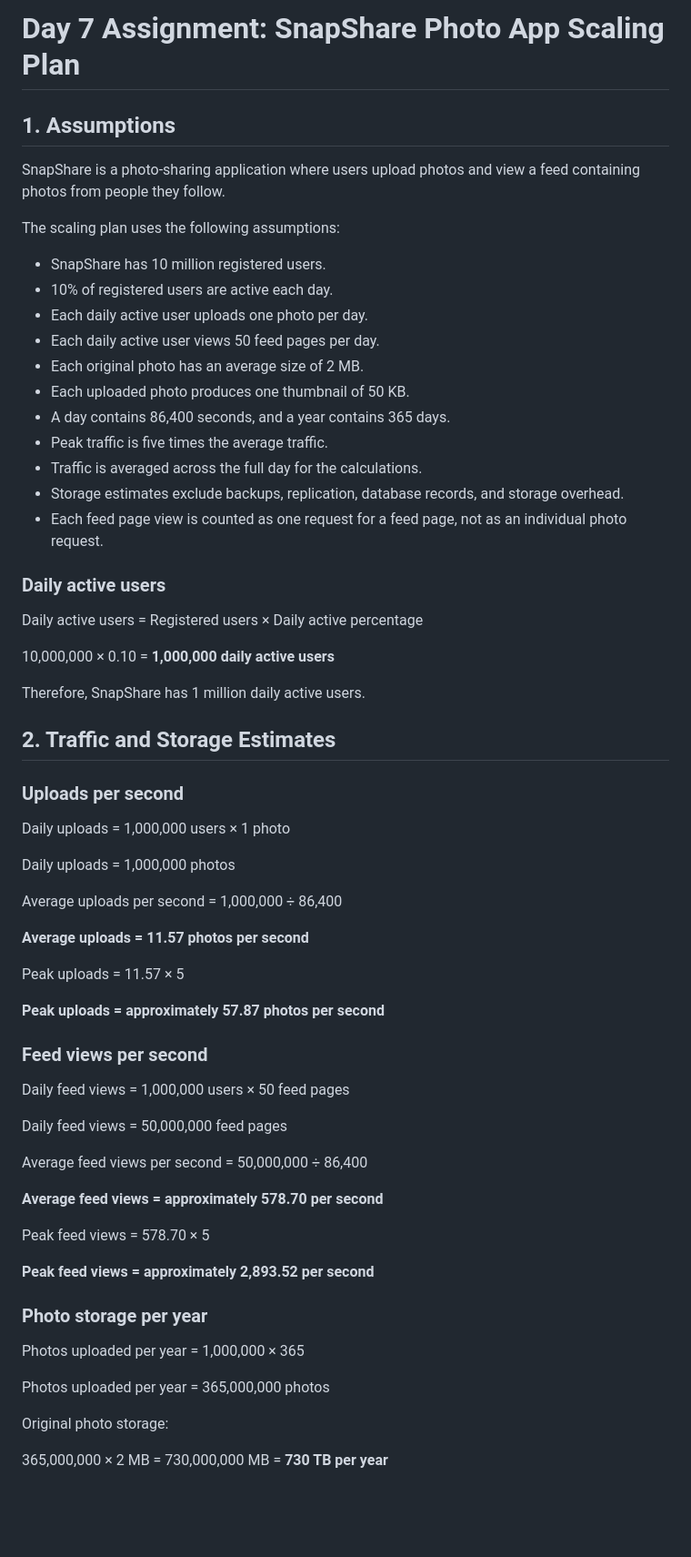
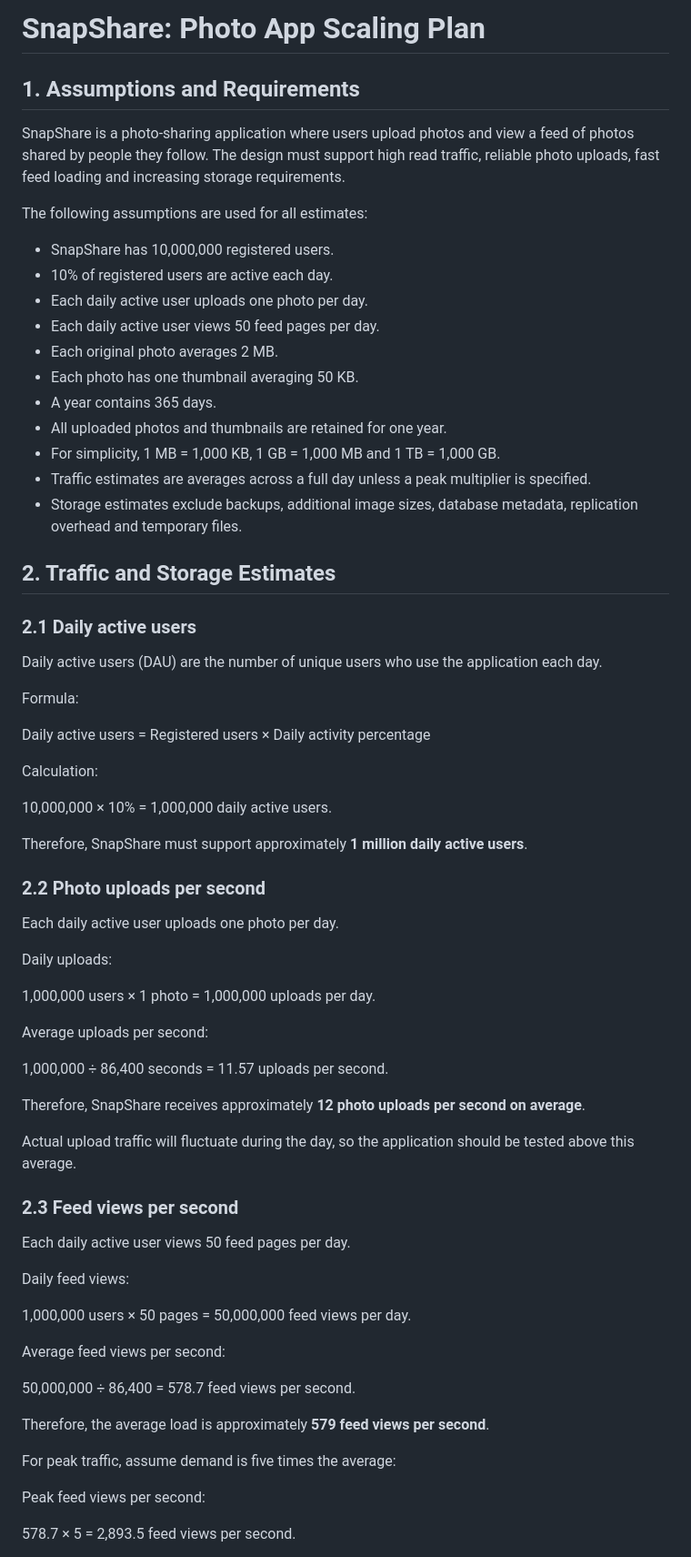
Before and after one commit to siyanda940/web-foundations-days, a Markdown page: day7/photo-app-scaling.md, the part around one of its changes. Shown at 91% size. Rendered like a GitHub page; blank space fills up the shorter version.

Commit message:
Day 7 assignment

```diff
--- a/day7/photo-app-scaling.md
+++ b/day7/photo-app-scaling.md
@@ -1,67 +1,72 @@
-# Day 7 Assignment: SnapShare Photo App Scaling Plan
+# SnapShare: Photo App Scaling Plan
 
-## 1. Assumptions
+## 1. Assumptions and Requirements
 
-SnapShare is a photo-sharing application where users upload photos and view a feed containing photos from people they follow.
+SnapShare is a photo-sharing application where users upload photos and view a feed of photos shared by people they follow. The design must support high read traffic, reliable photo uploads, fast feed loading and increasing storage requirements.
 
-The scaling plan uses the following assumptions:
+The following assumptions are used for all estimates:
 
-- SnapShare has 10 million registered users.
+- SnapShare has 10,000,000 registered users.
 - 10% of registered users are active each day.
 - Each daily active user uploads one photo per day.
 - Each daily active user views 50 feed pages per day.
-- Each original photo has an average size of 2 MB.
-- Each uploaded photo produces one thumbnail of 50 KB.
-- A day contains 86,400 seconds, and a year contains 365 days.
-- Peak traffic is five times the average traffic.
-- Traffic is averaged across the full day for the calculations.
-- Storage estimates exclude backups, replication, database records, and storage overhead.
-- Each feed page view is counted as one request for a feed page, not as an individual photo request.
-
-### Daily active users
-
-Daily active users = Registered users × Daily active percentage
-
-10,000,000 × 0.10 = **1,000,000 daily active users**
-
-Therefore, SnapShare has 1 million daily active users.
+- Each original photo averages 2 MB.
+- Each photo has one thumbnail averaging 50 KB.
+- A year contains 365 days.
+- All uploaded photos and thumbnails are retained for one year.
+- For simplicity, 1 MB = 1,000 KB, 1 GB = 1,000 MB and 1 TB = 1,000 GB.
+- Traffic estimates are averages across a full day unless a peak multiplier is specified.
+- Storage estimates exclude backups, additional image sizes, database metadata, replication overhead and temporary files.
 
 ## 2. Traffic and Storage Estimates
 
-### Uploads per second
+### 2.1 Daily active users
 
-Daily uploads = 1,000,000 users × 1 photo
+Daily active users (DAU) are the number of unique users who use the application each day.
 
-Daily uploads = 1,000,000 photos
+Formula:
 
-Average uploads per second = 1,000,000 ÷ 86,400
+Daily active users = Registered users × Daily activity percentage
 
-**Average uploads = 11.57 photos per second**
+Calculation:
 
-Peak uploads = 11.57 × 5
+10,000,000 × 10% = 1,000,000 daily active users.
 
-**Peak uploads = approximately 57.87 photos per second**
+Therefore, SnapShare must support approximately **1 million daily active users**.
 
-### Feed views per second
+### 2.2 Photo uploads per second
 
-Daily feed views = 1,000,000 users × 50 feed pages
+Each daily active user uploads one photo per day.
 
-Daily feed views = 50,000,000 feed pages
+Daily uploads:
 
-Average feed views per second = 50,000,000 ÷ 86,400
+1,000,000 users × 1 photo = 1,000,000 uploads per day.
 
-**Average feed views = approximately 578.70 per second**
+Average uploads per second:
 
-Peak feed views = 578.70 × 5
+1,000,000 ÷ 86,400 seconds = 11.57 uploads per second.
 
-**Peak feed views = approximately 2,893.52 per second**
+Therefore, SnapShare receives approximately **12 photo uploads per second on average**.
 
-### Photo storage per year
+Actual upload traffic will fluctuate during the day, so the application should be tested above this average.
 
-Photos uploaded per year = 1,000,000 × 365
+### 2.3 Feed views per second
 
-Photos uploaded per year = 365,000,000 photos
+Each daily active user views 50 feed pages per day.
 
-Original photo storage:
+Daily feed views:
 
-365,000,000 × 2 MB = 730,000,000 MB = **730 TB per year**
+1,000,000 users × 50 pages = 50,000,000 feed views per day.
+
+Average feed views per second:
+
+50,000,000 ÷ 86,400 = 578.7 feed views per second.
+
+Therefore, the average load is approximately **579 feed views per second**.
+
+For peak traffic, assume demand is five times the average:
+
+Peak feed views per second:
+
+578.7 × 5 = 2,893.5 feed views per second.
+
```
Also changed, not shown: other parts of day7/photo-app-scaling.md (+179 -116 lines).
